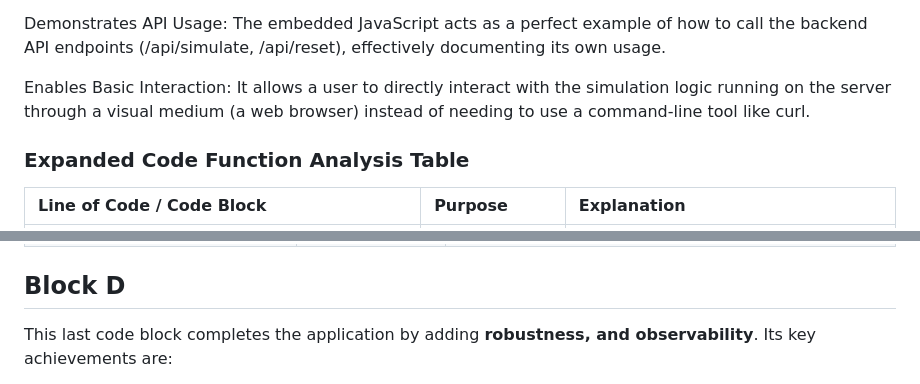
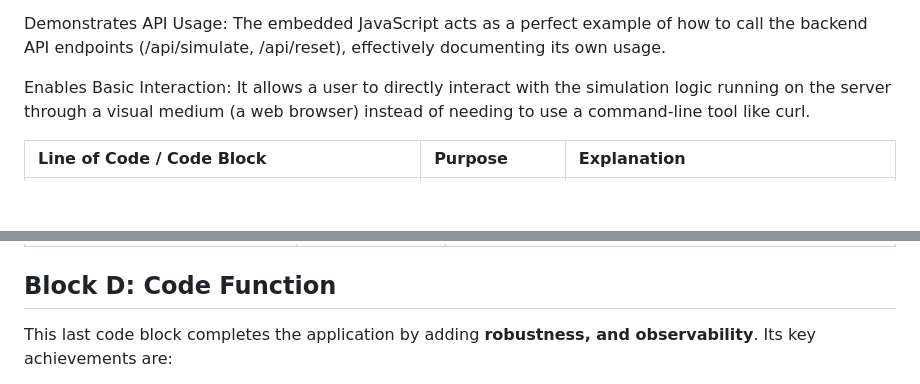
Before and after one commit to kukuu/raspberry-pie-digital, a Markdown page: appendix/explanation-index-js.md, 2 parts joined by grey strips. GitHub-like rendering; blank space fills up the shorter version.

```diff
--- a/appendix/explanation-index-js.md
+++ b/appendix/explanation-index-js.md
@@ -72,8 +72,6 @@ Demonstrates API Usage: The embedded JavaScript acts as a perfect example of how
 
 Enables Basic Interaction: It allows a user to directly interact with the simulation logic running on the server through a visual medium (a web browser) instead of needing to use a command-line tool like curl.
 
-
-### Expanded Code Function Analysis Table
 
 | Line of Code / Code Block | Purpose | Explanation |
 | :--- | :--- | :--- |
@@ -121,9 +117,7 @@ State Management: The reset endpoint provides a crucial administrative function,
 
 
 
-## Block D
-
-
+## Block D: Code Function
 
 This last code block completes the application by adding **robustness, and observability**. Its key achievements are:
 
```
Also changed, not shown: other parts of appendix/explanation-index-js.md (+3 -5 lines).
